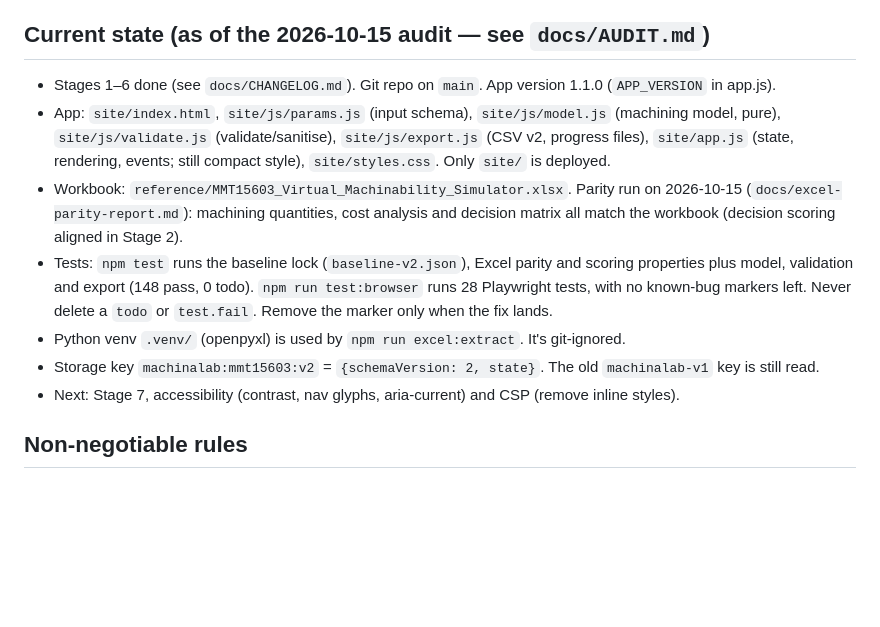
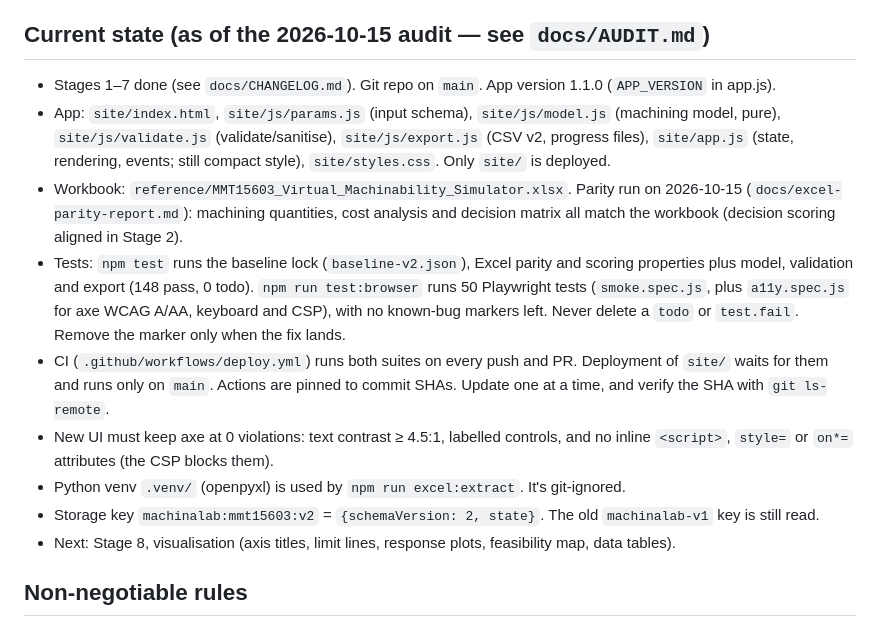
Before and after one commit to nabilkhalil/machinalab, a Markdown page: CLAUDE.md, the part around the change. Rendered like a GitHub page; blank space fills up the shorter version.

Commit message:
docs: complete stage 7 notes in CLAUDE.md and security-check skill
The stage 7 commit missed these after a doc-patch assertion failed;
also corrects the stale browser-test count (28 -> 50).

Co-Authored-By: Claude Opus 5.5 <noreply@anthropic.com>

```diff
--- a/CLAUDE.md
+++ b/CLAUDE.md
@@ -10,7 +10,7 @@ lecturers who set the PBL tasks and mark the exported results.
 
 ## Current state (as of the 2026-10-15 audit — see `docs/AUDIT.md`)
 
-- Stages 1–6 done (see `docs/CHANGELOG.md`). Git repo on `main`. App version 1.1.0 (`APP_VERSION` in app.js).
+- Stages 1–7 done (see `docs/CHANGELOG.md`). Git repo on `main`. App version 1.1.0 (`APP_VERSION` in app.js).
 - App: `site/index.html`, `site/js/params.js` (input schema), `site/js/model.js` (machining model, pure), `site/js/validate.js` (validate/sanitise),
   `site/js/export.js` (CSV v2, progress files),
   `site/app.js` (state, rendering, events; still compact style), `site/styles.css`. Only `site/` is deployed.
@@ -18,11 +18,16 @@ lecturers who set the PBL tasks and mark the exported results.
   (`docs/excel-parity-report.md`): machining quantities, cost analysis and decision matrix all match
   the workbook (decision scoring aligned in Stage 2).
 - Tests: `npm test` runs the baseline lock (`baseline-v2.json`), Excel parity and scoring properties
-  plus model, validation and export (148 pass, 0 todo). `npm run test:browser` runs 28 Playwright tests, with no
-  known-bug markers left. Never delete a `todo` or `test.fail`. Remove the marker only when the fix lands.
+  plus model, validation and export (148 pass, 0 todo). `npm run test:browser` runs 50 Playwright tests
+  (`smoke.spec.js`, plus `a11y.spec.js` for axe WCAG A/AA, keyboard and CSP), with no known-bug markers left.
+  Never delete a `todo` or `test.fail`. Remove the marker only when the fix lands.
+- CI (`.github/workflows/deploy.yml`) runs both suites on every push and PR. Deployment of `site/` waits for them and
+  runs only on `main`. Actions are pinned to commit SHAs. Update one at a time, and verify the SHA with `git ls-remote`.
+- New UI must keep axe at 0 violations: text contrast ≥ 4.5:1, labelled controls, and no inline `<script>`, `style=`
+  or `on*=` attributes (the CSP blocks them).
 - Python venv `.venv/` (openpyxl) is used by `npm run excel:extract`. It's git-ignored.
 - Storage key `machinalab:mmt15603:v2` = `{schemaVersion: 2, state}`. The old `machinalab-v1` key is still read.
-- Next: Stage 7, accessibility (contrast, nav glyphs, aria-current) and CSP (remove inline styles).
+- Next: Stage 8, visualisation (axis titles, limit lines, response plots, feasibility map, data tables).
 
 ## Non-negotiable rules
 
```
Also changed, not shown: 1 other file.
